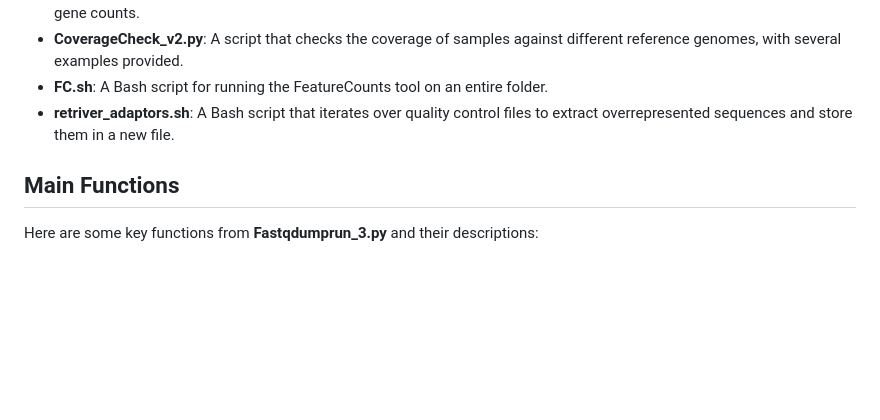
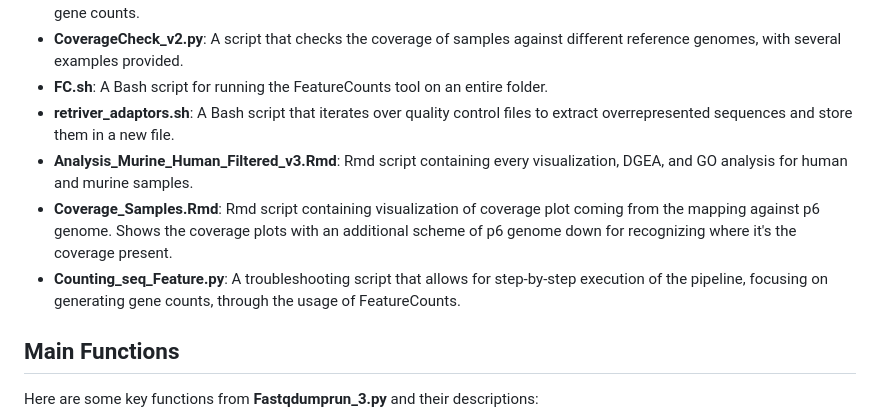
Before and after one commit to IperM/Murine_vs_Human_HEV_FDP, a Markdown page: README.md, the part around the change. Rendered like a GitHub page; blank space fills up the shorter version.

```diff
--- a/README.md
+++ b/README.md
@@ -16,6 +16,9 @@ This folder contains the current version of the files used for analyzing murine
 - **CoverageCheck_v2.py**: A script that checks the coverage of samples against different reference genomes, with several examples provided.
 - **FC.sh**: A Bash script for running the FeatureCounts tool on an entire folder.
 - **retriver_adaptors.sh**: A Bash script that iterates over quality control files to extract overrepresented sequences and store them in a new file.
+- **Analysis_Murine_Human_Filtered_v3.Rmd**: Rmd script containing every visualization, DGEA, and GO analysis for human and murine samples.
+- **Coverage_Samples.Rmd**: Rmd script containing visualization of coverage plot coming from the mapping against p6 genome. Shows the coverage plots with an additional scheme of p6 genome down for recognizing where it's the coverage present.
+- **Counting_seq_Feature.py**: A troubleshooting script that allows for step-by-step execution of the pipeline, focusing on generating gene counts, through the usage of FeatureCounts.
 
 ## Main Functions
 
```
